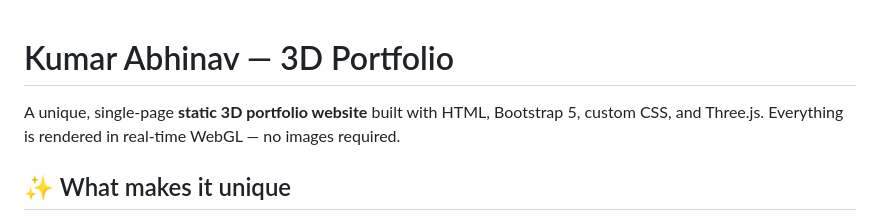
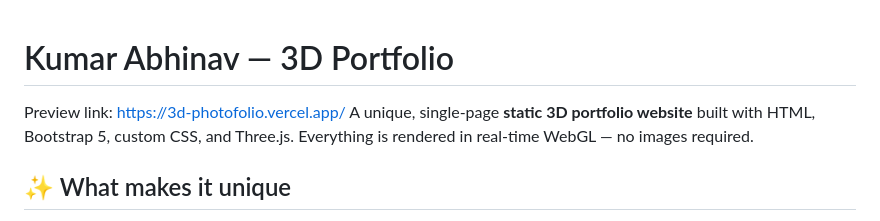
Before and after one commit to kumarabhinav9955/3d-photofolio, a Markdown page: README.md, the part around the change. Drawn GitHub-style.

```diff
--- a/README.md
+++ b/README.md
@@ -1,5 +1,6 @@
 # Kumar Abhinav — 3D Portfolio
 
+Preview link: https://3d-photofolio.vercel.app/
 A unique, single-page **static 3D portfolio website** built with HTML, Bootstrap 5, custom CSS, and Three.js. Everything is rendered in real-time WebGL — no images required.
 
 ## ✨ What makes it unique
```
